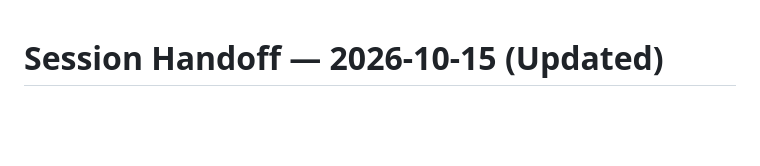
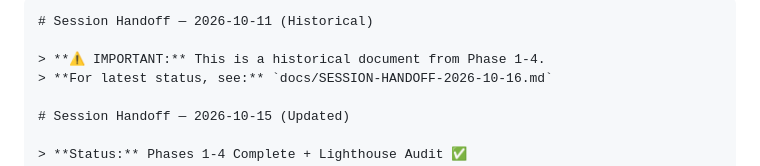
Before and after one commit to Ariful-Islam-bd/quiz-program, a Markdown page: docs/SESSION-HANDOFF-2026-10-11.md, the part around the change. Drawn GitHub-style; blank space fills up the shorter version.

````diff
--- a/docs/SESSION-HANDOFF-2026-10-11.md
+++ b/docs/SESSION-HANDOFF-2026-10-11.md
@@ -1,3 +1,8 @@
+```markdown
+# Session Handoff — 2026-10-11 (Historical)
+
+> **⚠️ IMPORTANT:** This is a historical document from Phase 1-4.
+> **For latest status, see:** `docs/SESSION-HANDOFF-2026-10-16.md`
 
 # Session Handoff — 2026-10-15 (Updated)
 
````
Also changed, not shown: docs/SESSION-HANDOFF-2026-10-16.md (added, +506 -0 lines).
